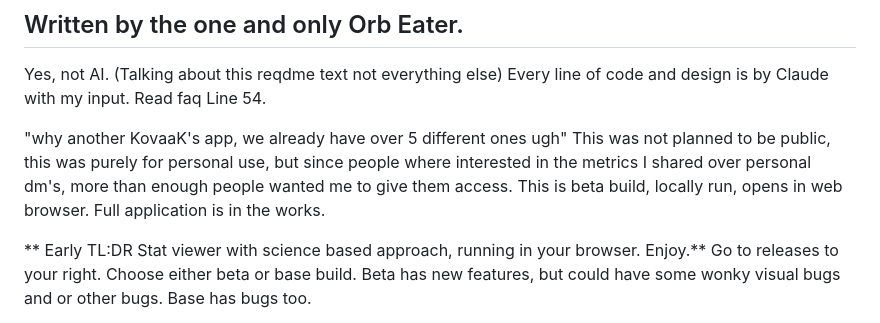
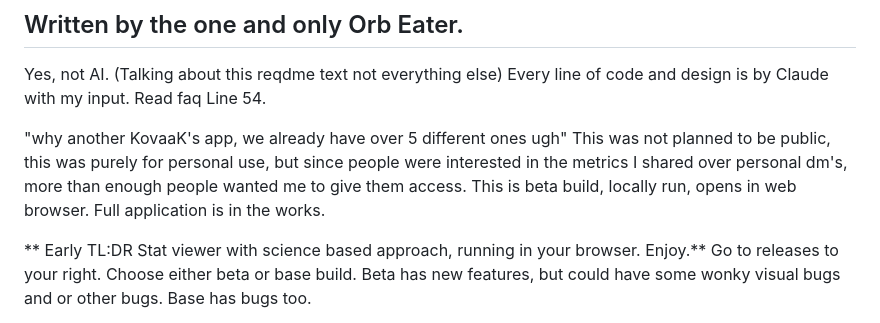
Before and after one commit to Orb-Eater/kovaaks-stats, a Markdown page: README.md, the part around the change. GitHub-like rendering.

```diff
--- a/README.md
+++ b/README.md
@@ -4,7 +4,7 @@ KovaaK's stats app
 Yes, not AI. (Talking about this reqdme text not everything else) Every line of code and design is by Claude with my input. Read faq Line 54.
 
 "why another KovaaK's app, we already have over 5 different ones ugh"
-This was not planned to be public, this was purely for personal use, but since people where interested in the metrics I shared over personal dm's, more than enough people wanted me to give them access. This is beta build, locally run, opens in web browser.
+This was not planned to be public, this was purely for personal use, but since people were interested in the metrics I shared over personal dm's, more than enough people wanted me to give them access. This is beta build, locally run, opens in web browser.
 Full application is in the works.
 
 **
```
